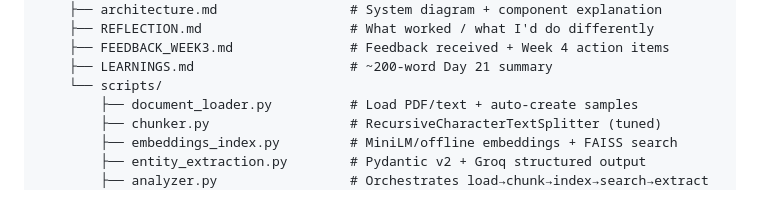
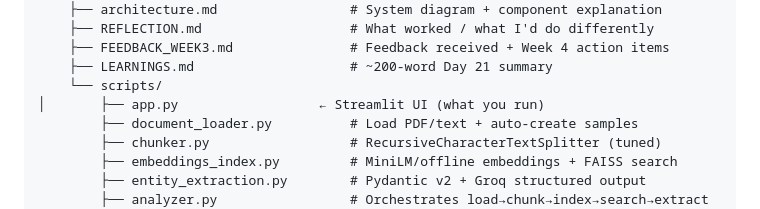
Before and after one commit to seharandleeb/ai-internship-xeven-2026, a Markdown page: README.md, the part around the change. Drawn GitHub-style.

```diff
--- a/README.md
+++ b/README.md
@@ -170,6 +170,7 @@ ai-internship-xeven-2026/
     ├── FEEDBACK_WEEK3.md               # Feedback received + Week 4 action items
     ├── LEARNINGS.md                    # ~200-word Day 21 summary
     └── scripts/
+│       ├── app.py                  ← Streamlit UI (what you run)
         ├── document_loader.py          # Load PDF/text + auto-create samples
         ├── chunker.py                  # RecursiveCharacterTextSplitter (tuned)
         ├── embeddings_index.py         # MiniLM/offline embeddings + FAISS search
```
